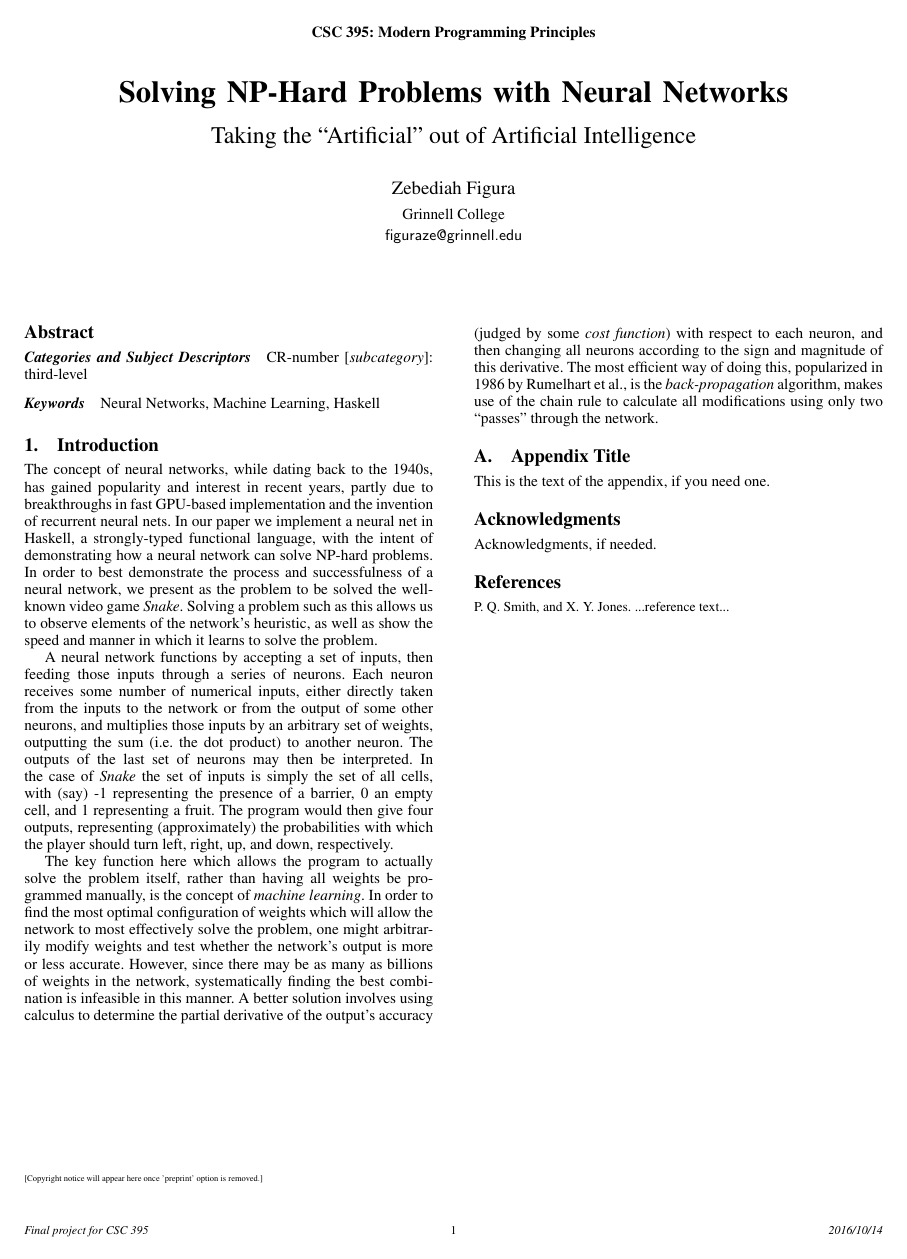
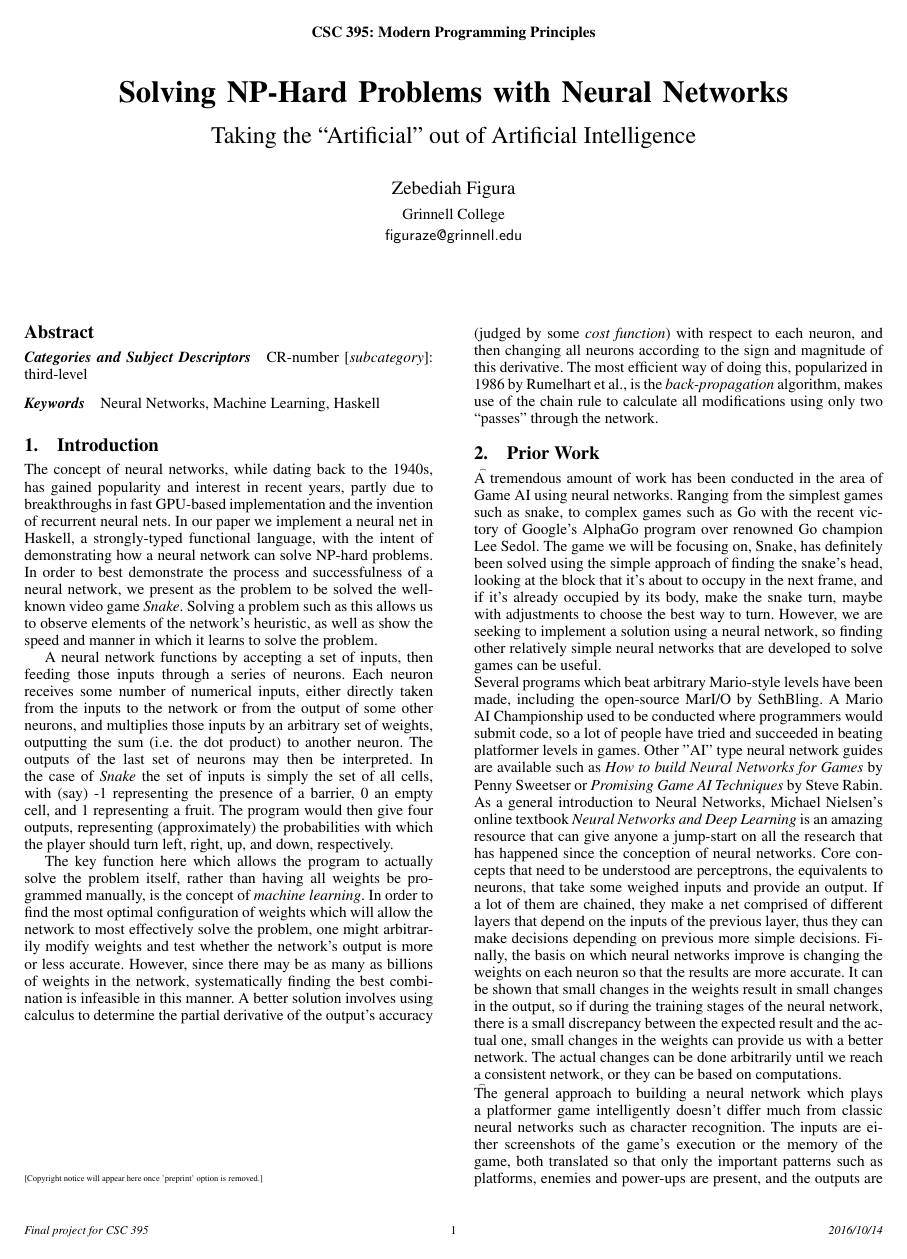
Before and after one commit to obsequiousnewt/nn, a LaTeX paper (proposal.tex): the whole page before the commit and page 1 of 2 after it. Compiled offline with pdfLaTeX; a missing font is replaced by an installed copy or a similar font.

Commit message:
Here's some Prior Work

```diff
--- a/proposal.tex
+++ b/proposal.tex
@@ -79,6 +79,14 @@ A neural network functions by accepting a set of inputs, then feeding those inpu
 
 The key function here which allows the program to actually solve the problem itself, rather than having all weights be programmed manually, is the concept of \textit{machine learning}. In order to find the most optimal configuration of weights which will allow the network to most effectively solve the problem, one might arbitrarily modify weights and test whether the network's output is more or less accurate. However, since there may be as many as billions of weights in the network, systematically finding the best combination is infeasible in this manner. A better solution involves using calculus to determine the partial derivative of the output's accuracy (judged by some \textit{cost function}) with respect to each neuron, and then changing all neurons according to the sign and magnitude of this derivative. The most efficient way of doing this, popularized in 1986 by Rumelhart et al., is the \textit{back-propagation} algorithm, makes use of the chain rule to calculate all modifications using only two ``passes'' through the network.
 
+\section{Prior Work}
+%%%% Please read and review this part, tell me if I should add something, or add it yourselves.
+\t A tremendous amount of work has been conducted in the area of Game AI using neural networks. Ranging from the simplest games such as snake, to complex games such as Go with the recent victory of Google's AlphaGo program over renowned Go champion Lee Sedol. The game we will be focusing on, Snake, has definitely been solved using the simple approach of finding the snake's head, looking at the block that it's about to occupy in the next frame, and if it's already occupied by its body, make the snake turn, maybe with adjustments to choose the best way to turn. However, we are seeking to implement a solution using a neural network, so finding other relatively simple neural networks that are developed to solve games can be useful.\\
+Several programs which beat arbitrary Mario-style levels have been made, including the open-source MarI/O by SethBling. A Mario AI Championship used to be conducted where programmers would submit code, so a lot of people have tried and succeeded in beating platformer levels in games. Other "AI" type neural network guides are available such as \textit{How to build Neural Networks for Games} by Penny Sweetser or \textit{Promising Game AI Techniques} by Steve Rabin.\\
+As a general introduction to Neural Networks, Michael Nielsen's online textbook \textit{Neural Networks and Deep Learning} is an amazing resource that can give anyone a jump-start on all the research that has happened since the conception of neural networks. Core concepts that need to be understood are perceptrons, the equivalents to neurons, that take some weighed inputs and provide an output. If a lot of them are chained, they make a net comprised of different layers that depend on the inputs of the previous layer, thus they can make decisions depending on previous more simple decisions. Finally, the basis on which neural networks improve is changing the weights on each neuron so that the results are more accurate. It can be shown that small changes in the weights result in small changes in the output, so if during the training stages of the neural network, there is a small discrepancy between the expected result and the actual one, small changes in the weights can provide us with a better network. The actual changes can be done arbitrarily until we reach a consistent network, or they can be based on computations.\\
+\t The general approach to building a neural network which plays a platformer game intelligently doesn't differ much from classic neural networks such as character recognition. The inputs are either screenshots of the game's execution or the memory of the game, both translated so that only the important patterns such as platforms, enemies and power-ups are present, and the outputs are button presses, which are then fed into the game. The approach that SethBling takes is to randomly generate the first layer of neurons, and let each generated neural network run on an emulation of Mario. The ones that perform the best are kept and built upon, introducing new layers of neurons on them, and tested as well. That is, the neural network ends up training itself, or rather, the group of neural networks that are generated end up choosing the best one, instead of looking at other trials or being fed data that will help them train. This is a much more complex game than Snake, so implementing a similar network for Snake will be feasible during the timeline of this project.
+
+
 \appendix
 \section{Appendix Title}
 
```
